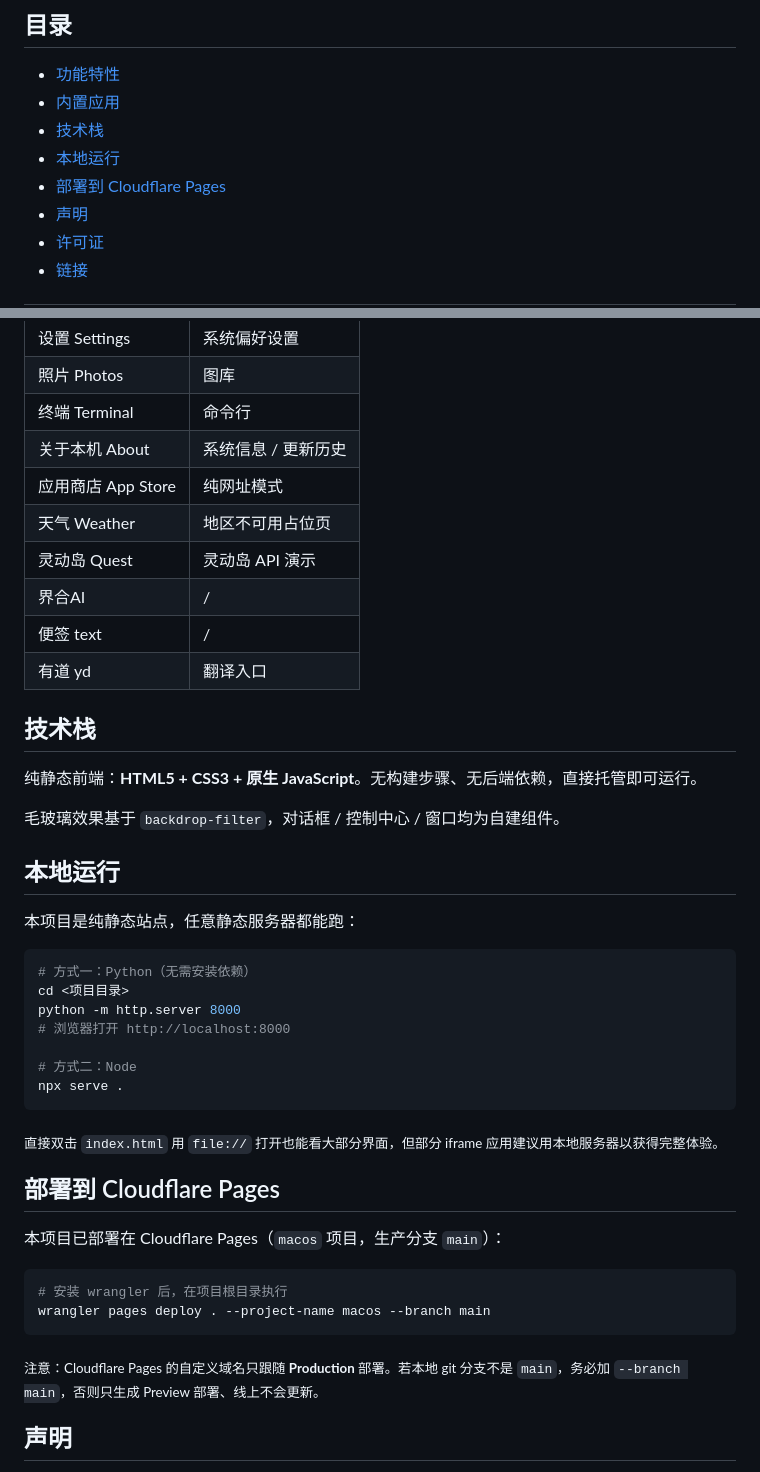
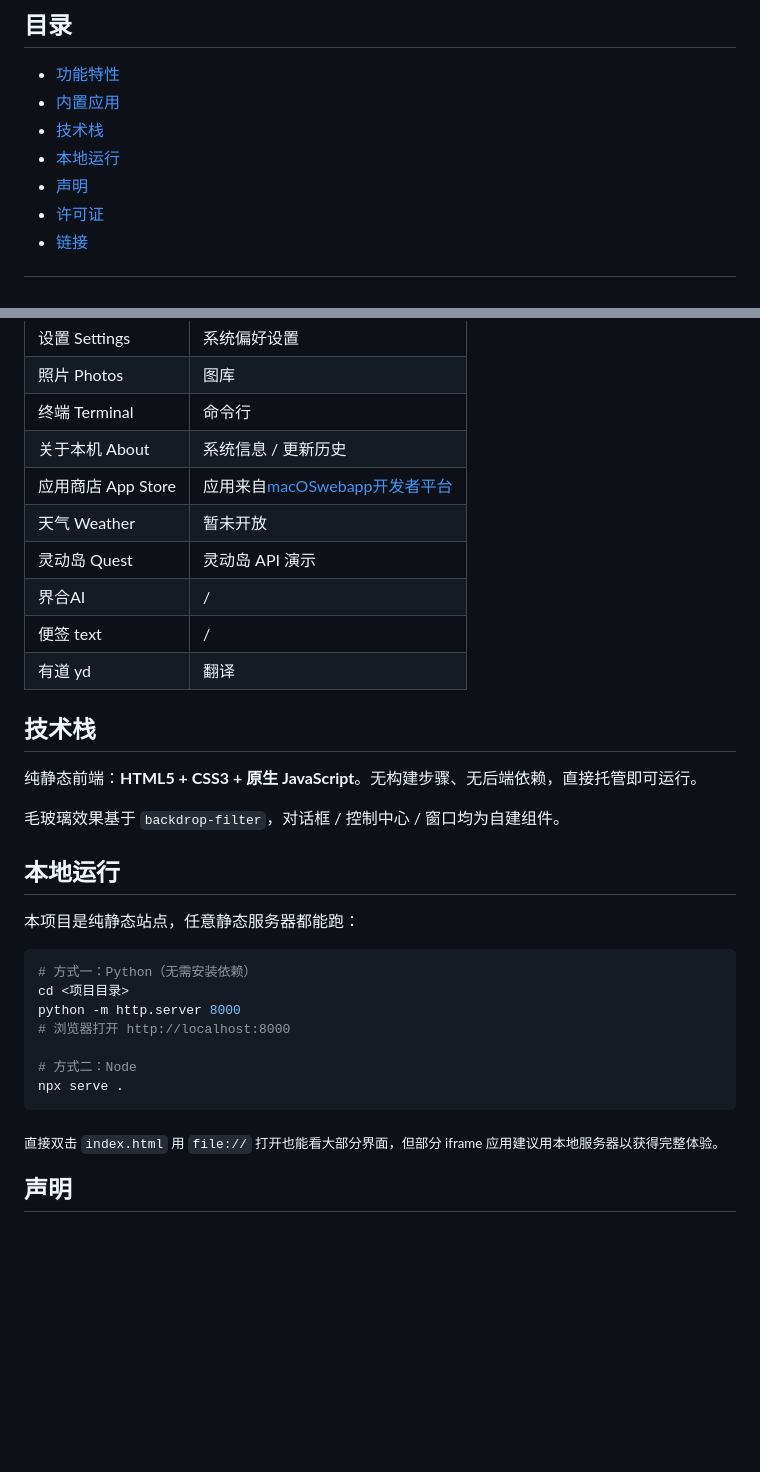
Before and after one commit to Minecraftgoose/macos-web, a Markdown page: README.md, 2 parts joined by grey strips. Drawn GitHub-style; blank space fills up the shorter version.

````diff
--- a/README.md
+++ b/README.md
@@ -46,7 +46,6 @@
 - [内置应用](#内置应用)
 - [技术栈](#技术栈)
 - [本地运行](#本地运行)
-- [部署到 Cloudflare Pages](#部署到-cloudflare-pages)
 - [声明](#声明)
 - [许可证](#许可证)
 - [链接](#链接)
@@ -85,26 +84,22 @@
 | 照片 Photos | 图库 |
 | 终端 Terminal | 命令行 |
 | 关于本机 About | 系统信息 / 更新历史 |
-| 应用商店 App Store | 纯网址模式 |
-| 天气 Weather | 地区不可用占位页 |
+| 应用商店 App Store | 应用来自[macOSwebapp开发者平台](https://dev.macos.goose.cc.cd) |
+| 天气 Weather | 暂未开放 |
 | 灵动岛 Quest | 灵动岛 API 演示 |
 | 界合AI | / |
 | 便签 text | / |
-| 有道 yd | 翻译入口 |
+| 有道 yd | 翻译 |
 
 ## 技术栈
 
-<p>
-  纯静态前端：<strong>HTML5 + CSS3 + 原生 JavaScript</strong>。无构建步骤、无后端依赖，直接托管即可运行。
-</p>
+纯静态前端：<strong>HTML5 + CSS3 + 原生 JavaScript</strong>。无构建步骤、无后端依赖，直接托管即可运行。
 
-<p>
-  毛玻璃效果基于 <code>backdrop-filter</code>，对话框 / 控制中心 / 窗口均为自建组件。
-</p>
+毛玻璃效果基于 <code>backdrop-filter</code>，对话框 / 控制中心 / 窗口均为自建组件。
 
 ## 本地运行
 
-<p>本项目是纯静态站点，任意静态服务器都能跑：</p>
+本项目是纯静态站点，任意静态服务器都能跑：
 
 ```bash
 # 方式一：Python（无需安装依赖）
@@ -118,19 +113,6 @@ npx serve .
 
 <p>
   <sub>直接双击 <code>index.html</code> 用 <code>file://</code> 打开也能看大部分界面，但部分 iframe 应用建议用本地服务器以获得完整体验。</sub>
-</p>
-
-## 部署到 Cloudflare Pages
-
-<p>本项目已部署在 Cloudflare Pages（<code>macos</code> 项目，生产分支 <code>main</code>）：</p>
-
-```bash
-# 安装 wrangler 后，在项目根目录执行
-wrangler pages deploy . --project-name macos --branch main
-```
-
-<p>
-  <sub>注意：Cloudflare Pages 的自定义域名只跟随 <strong>Production</strong> 部署。若本地 git 分支不是 <code>main</code>，务必加 <code>--branch main</code>，否则只生成 Preview 部署、线上不会更新。</sub>
 </p>
 
 ## 声明
````
